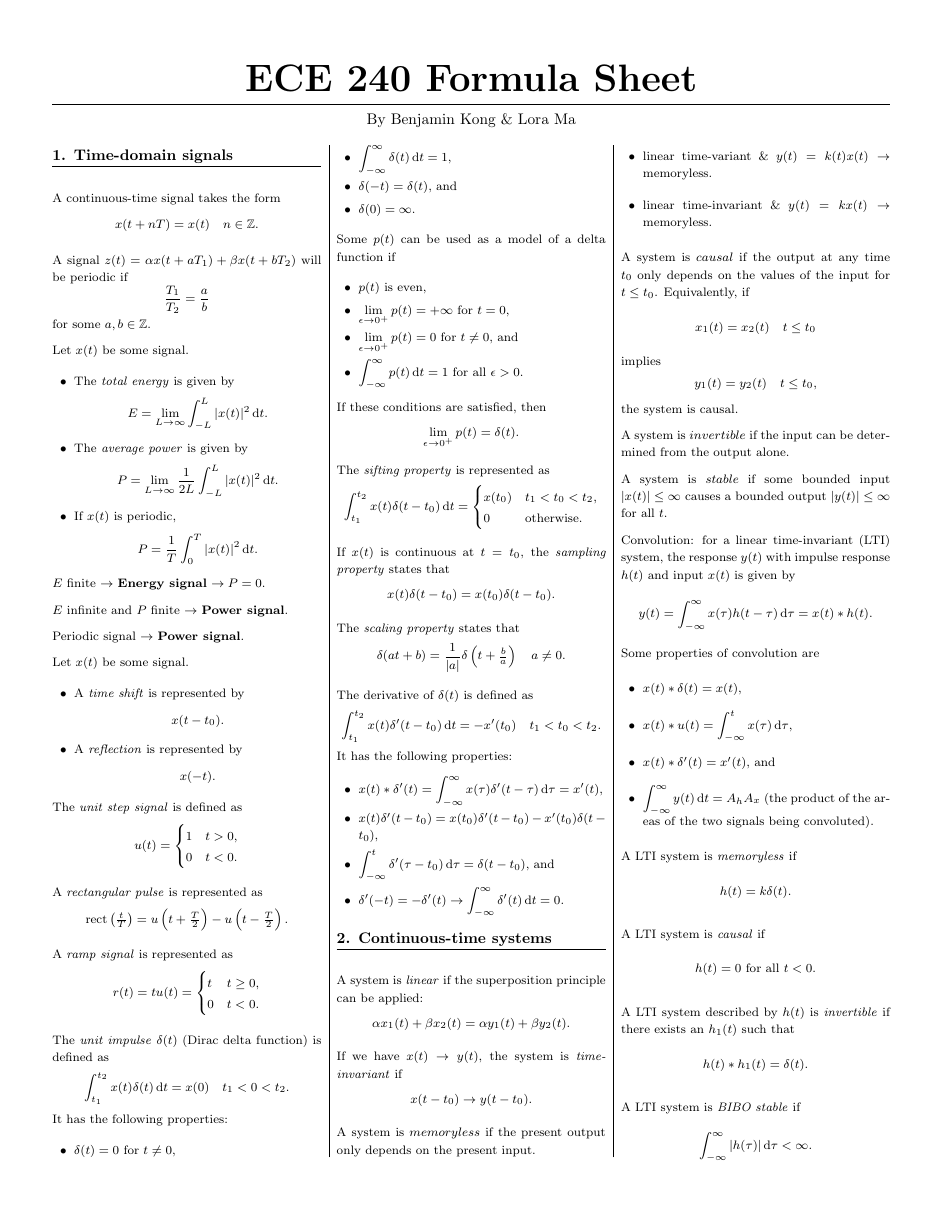
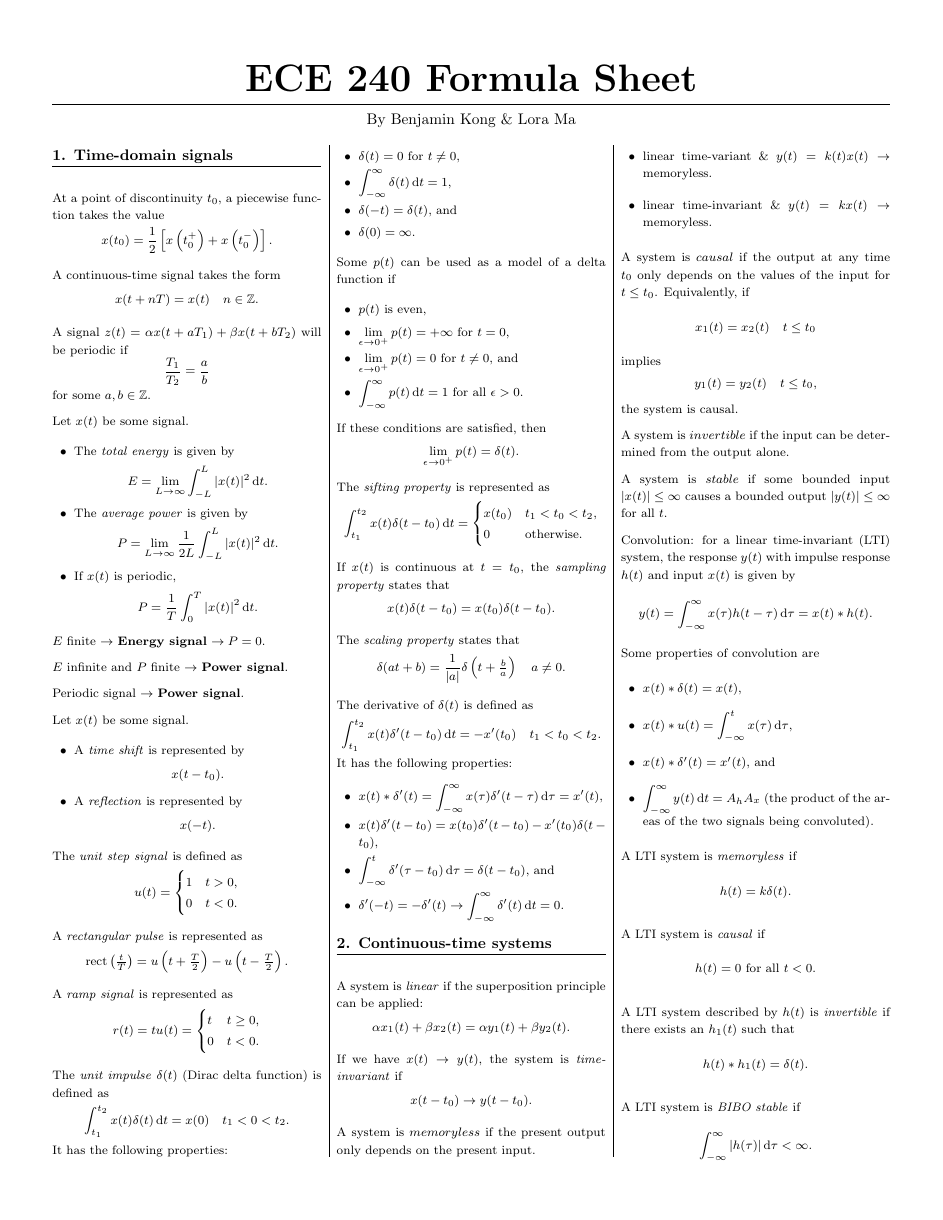
Before and after one commit to AtrazineC/ECE240_FormulaSheet, a LaTeX document (ECE240FormulaSheet.tex): page 1 of 2. Compiled offline with pdfLaTeX.

Commit message:
added a formula

```diff
--- a/ECE240FormulaSheet.tex
+++ b/ECE240FormulaSheet.tex
@@ -106,6 +106,9 @@ By Benjamin Kong \& Lora Ma
 \setlength{\columnsep}{0.5pt}
 
 \underlineSection[1. Time-domain signals]
+At a point of discontinuity $t_0$, a piecewise function takes the value
+\[x(t_0) = \frac{1}{2}\sbracks{ x\bracks{t_0^+} + x\bracks{t_0^-} }.  \]
+
 A continuous-time signal takes the form
 \[ x(t + nT) = x(t) \quad n \in \Z. \]
 
```
Also changed, not shown: ECE240FormulaSheet.pdf.
